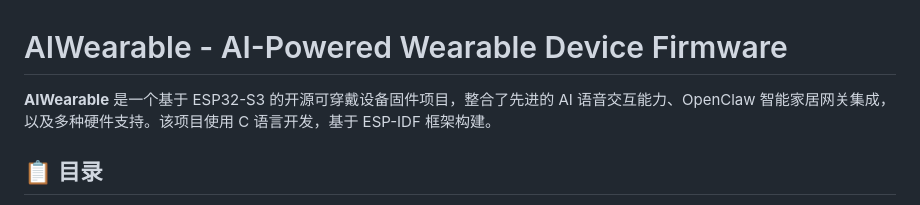
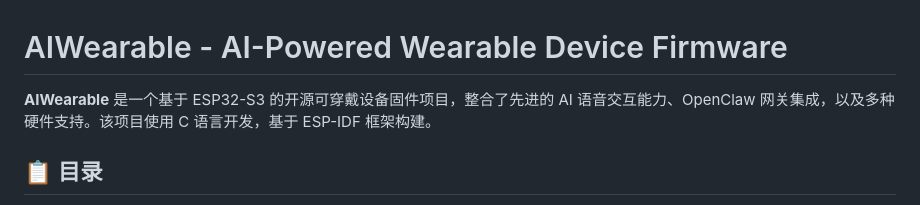
Before and after one commit to zhou19830318/AIWearable, a Markdown page: README.md, the part around the change. GitHub-like rendering.

Commit message:
更新 README.md

```diff
--- a/README.md
+++ b/README.md
@@ -1,6 +1,6 @@
 # AIWearable - AI-Powered Wearable Device Firmware
 
-**AIWearable** 是一个基于 ESP32-S3 的开源可穿戴设备固件项目，整合了先进的 AI 语音交互能力、OpenClaw 智能家居网关集成，以及多种硬件支持。该项目使用 C 语言开发，基于 ESP-IDF 框架构建。
+**AIWearable** 是一个基于 ESP32-S3 的开源可穿戴设备固件项目，整合了先进的 AI 语音交互能力、OpenClaw 网关集成，以及多种硬件支持。该项目使用 C 语言开发，基于 ESP-IDF 框架构建。
 
 ## 📋 目录
 
```
